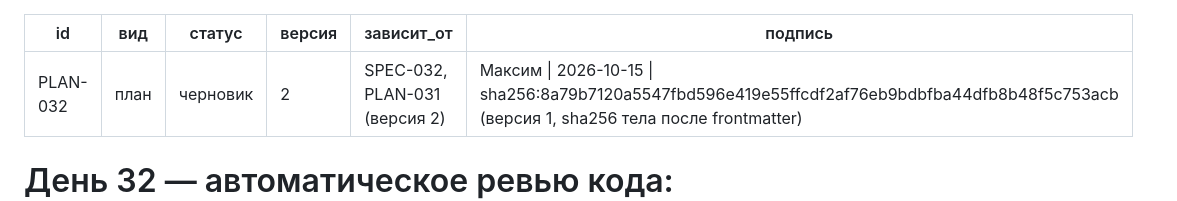
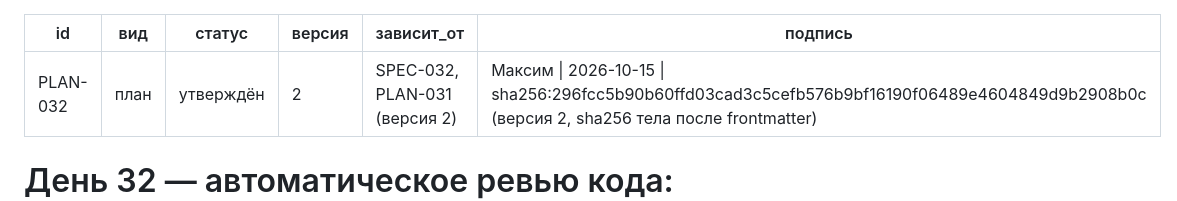
Before and after one commit to Ludiamen/Ai-Advent-Challenge-Day-32, a Markdown page: specs/032-code-review/plan.md, the part around the change. Rendered like a GitHub page.

```diff
--- a/specs/032-code-review/plan.md
+++ b/specs/032-code-review/plan.md
@@ -1,10 +1,10 @@
 ---
 id: PLAN-032
 вид: план
-статус: черновик
+статус: утверждён
 версия: 2
 зависит_от: SPEC-032, PLAN-031 (версия 2)
-подпись: Максим | 2026-10-15 | sha256:8a79b7120a5547fbd596e419e55ffcdf2af76eb9bdbfba44dfb8b48f5c753acb (версия 1, sha256 тела после frontmatter)
+подпись: Максим | 2026-10-15 | sha256:296fcc5b90b60ffd03cad3c5cefb576b9bf16190f06489e4604849d9b2908b0c (версия 2, sha256 тела после frontmatter)
 ---
 
 # День 32 — автоматическое ревью кода: план
```
Also changed, not shown: specs/032-code-review/spec.md (+2 -2 lines), specs/032-code-review/tasks.md (+2 -2 lines).
